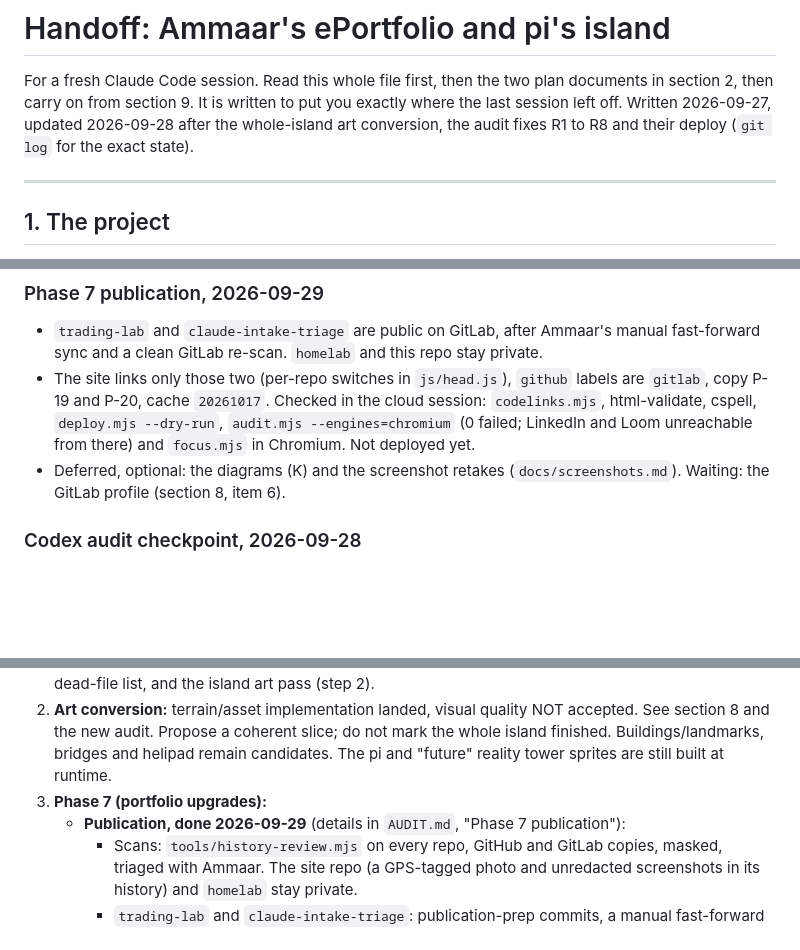
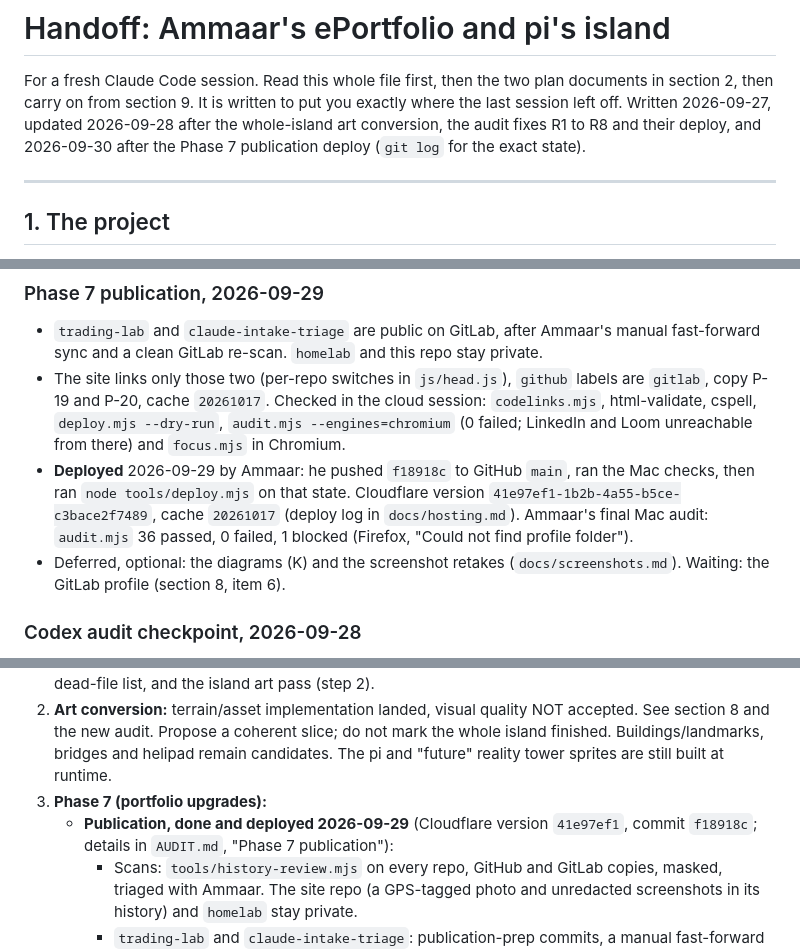
Before and after one commit to ammaarrehman/ammaarrehman.github.io, a Markdown page: handoff.md, 3 parts joined by grey strips. GitHub-like rendering; blank space fills up the shorter version.

Commit message:
Docs: record the Phase 7 publication deploy and the missing plan files
Co-Authored-By: Claude Opus 5.5 <noreply@anthropic.com>

```diff
--- a/handoff.md
+++ b/handoff.md
@@ -2,7 +2,7 @@
 
 For a fresh Claude Code session. Read this whole file first, then the two plan documents in section 2,
 then carry on from section 9. It is written to put you exactly where the last session left off.
-Written 2026-09-27, updated 2026-09-28 after the whole-island art conversion, the audit fixes R1 to R8 and their deploy (`git log` for the exact state).
+Written 2026-09-27, updated 2026-09-28 after the whole-island art conversion, the audit fixes R1 to R8 and their deploy, and 2026-09-30 after the Phase 7 publication deploy (`git log` for the exact state).
 
 ---
 
@@ -196,7 +198,8 @@ The code findings in `docs/audit-2026-09-28.md` are fixed and committed; its "Fi
 ### Phase 7 publication, 2026-09-29
 
 - `trading-lab` and `claude-intake-triage` are public on GitLab, after Ammaar's manual fast-forward sync and a clean GitLab re-scan. `homelab` and this repo stay private.
-- The site links only those two (per-repo switches in `js/head.js`), `github` labels are `gitlab`, copy P-19 and P-20, cache `20261017`. Checked in the cloud session: `codelinks.mjs`, html-validate, cspell, `deploy.mjs --dry-run`, `audit.mjs --engines=chromium` (0 failed; LinkedIn and Loom unreachable from there) and `focus.mjs` in Chromium. Not deployed yet.
+- The site links only those two (per-repo switches in `js/head.js`), `github` labels are `gitlab`, copy P-19 and P-20, cache `20261017`. Checked in the cloud session: `codelinks.mjs`, html-validate, cspell, `deploy.mjs --dry-run`, `audit.mjs --engines=chromium` (0 failed; LinkedIn and Loom unreachable from there) and `focus.mjs` in Chromium.
+- **Deployed** 2026-09-29 by Ammaar: he pushed `f18918c` to GitHub `main`, ran the Mac checks, then ran `node tools/deploy.mjs` on that state. Cloudflare version `41e97ef1-1b2b-4a55-b5ce-c3bace2f7489`, cache `20261017` (deploy log in `docs/hosting.md`). Ammaar's final Mac audit: `audit.mjs` 36 passed, 0 failed, 1 blocked (Firefox, "Could not find profile folder").
 - Deferred, optional: the diagrams (K) and the screenshot retakes (`docs/screenshots.md`). Waiting: the GitLab profile (section 8, item 6).
 
 ### Codex audit checkpoint, 2026-09-28
@@ -264,7 +267,7 @@ Follow handoff 3's build order. Where it stands:
 1. **Phase 6:** original copy batch approved/applied; fresh audit complete; its code findings (R1, R2, R4, R5, R7, R8) are fixed (section 7). Deployed, and checked on the Mac in Chromium and WebKit. R3 (minimum TLS 1.2) and R6 (Web Analytics injection off) are set and verified. Phase 6's audit items are complete; still open elsewhere: HSTS on or after 2026-10-04 (section 8), the homelab audit (P-11), the dead-file list, and the island art pass (step 2).
 2. **Art conversion:** terrain/asset implementation landed, visual quality NOT accepted. See section 8 and the new audit. Propose a coherent slice; do not mark the whole island finished. Buildings/landmarks, bridges and helipad remain candidates. The pi and "future" reality tower sprites are still built at runtime.
 3. **Phase 7 (portfolio upgrades):**
-   - **Publication, done 2026-09-29** (details in `AUDIT.md`, "Phase 7 publication"):
+   - **Publication, done and deployed 2026-09-29** (Cloudflare version `41e97ef1`, commit `f18918c`; details in `AUDIT.md`, "Phase 7 publication"):
      - Scans: `tools/history-review.mjs` on every repo, GitHub and GitLab copies, masked, triaged with Ammaar. The site repo (a GPS-tagged photo and unredacted screenshots in its history) and `homelab` stay private.
      - `trading-lab` and `claude-intake-triage`: publication-prep commits, a manual fast-forward to GitLab, a clean GitLab re-scan, then made public by Ammaar.
      - Site: `CODE_HOST` is GitLab, with per-repo switches (`SITE.REPOS` in `js/head.js`). Only those two link out; every other repo path is plain text and its buttons hidden. The `github` labels are now `gitlab`. Copy P-19 and P-20. `tools/codelinks.mjs` checks it all; both GitLab links return 200 (`node audit.mjs --only=a9`).
```
Also changed, not shown: other parts of handoff.md (+2 -0 lines), AUDIT.md (+1 -0 lines), docs/hosting.md (+5 -0 lines).
